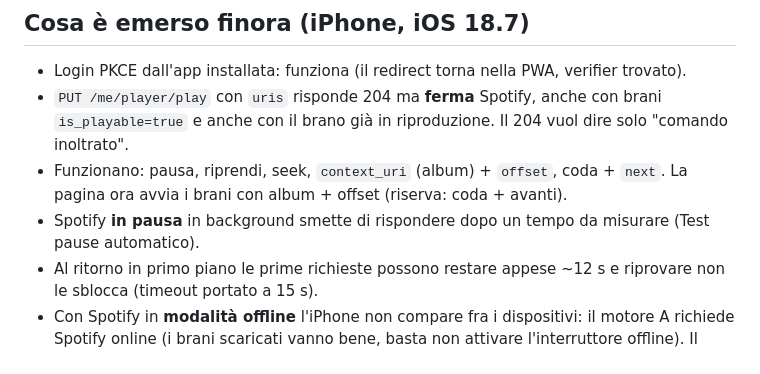
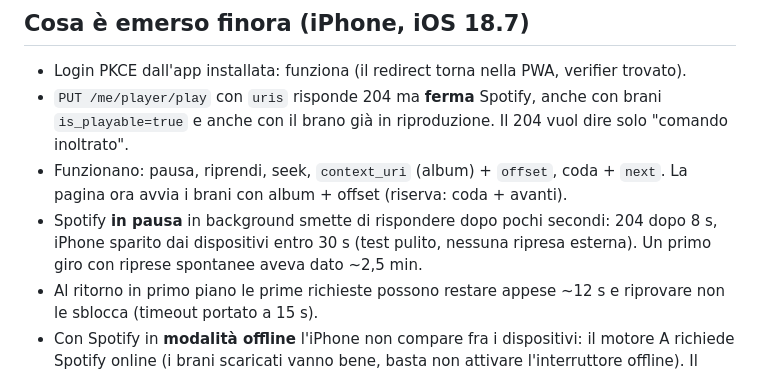
Before and after one commit to wizy-33/movimento-spike, a Markdown page: README.md, the part around the change. GitHub-like rendering.

Commit message:
README: esito del test pause
Co-Authored-By: Claude Opus 5.5 <noreply@anthropic.com>

```diff
--- a/README.md
+++ b/README.md
@@ -60,7 +60,7 @@ Hai console, rete e storage in tempo reale.
   e anche con il brano già in riproduzione. Il 204 vuol dire solo "comando inoltrato".
 - Funzionano: pausa, riprendi, seek, `context_uri` (album) + `offset`, coda + `next`.
   La pagina ora avvia i brani con album + offset (riserva: coda + avanti).
-- Spotify **in pausa** in background smette di rispondere dopo un tempo da misurare (Test pause automatico).
+- Spotify **in pausa** in background smette di rispondere dopo pochi secondi: 204 dopo 8 s, iPhone sparito dai dispositivi entro 30 s (test pulito, nessuna ripresa esterna). Un primo giro con riprese spontanee aveva dato ~2,5 min.
 - Al ritorno in primo piano le prime richieste possono restare appese ~12 s e riprovare non le sblocca (timeout portato a 15 s).
 - Con Spotify in **modalità offline** l'iPhone non compare fra i dispositivi: il motore A richiede Spotify online
   (i brani scaricati vanno bene, basta non attivare l'interruttore offline). Il motore B funziona anche senza rete.
```
